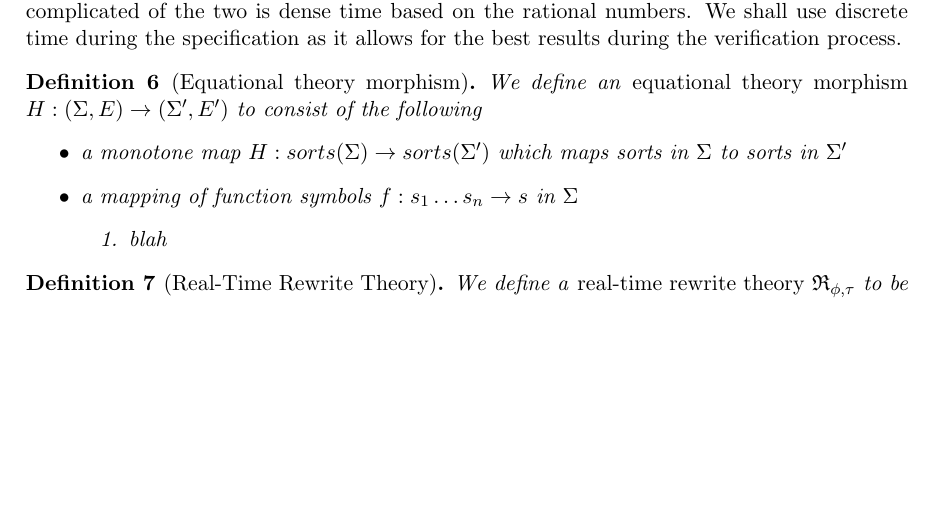
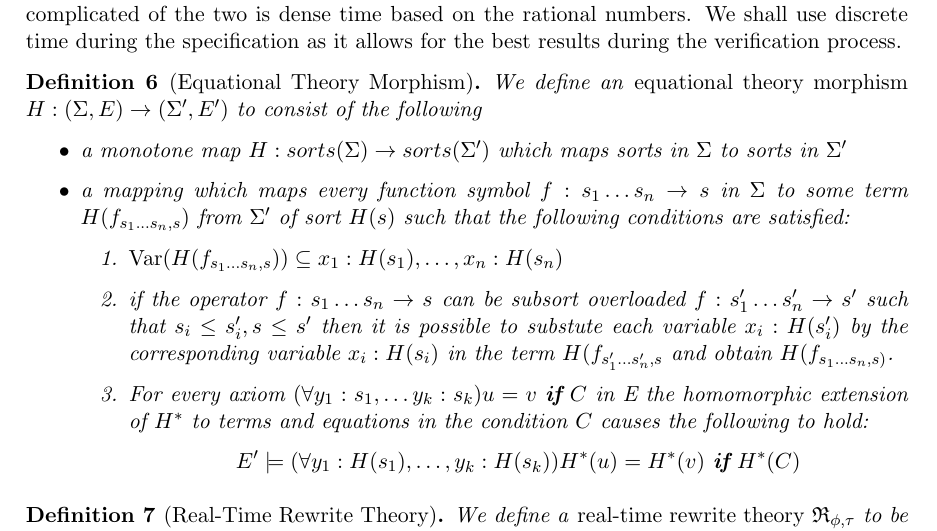
Before and after one commit to andrewjlawrence/thesis, a LaTeX thesis (Main.tex, which reads Maude.tex): part of page 28 of 39, cut so that both start at the same text, the shorter picture padded with empty space. Compiled offline with pdfLaTeX.

Commit message:
completed equational theory morphism definition

```diff
--- a/Main.tex
+++ b/Main.tex
@@ -58,6 +58,7 @@
 
 \newcommand{\mybar}{\mbox{\Large \textbar}}
 \newcommand{\mypause}{\pause}
+\newcommand{\var}[1]{\mathrm{Var}(#1)}
 
 % \newenvironment{proof}[1][Proof]{\begin{trivlist}
 % \item[\hskip \labelsep {\bfseries #1}]}{\end{trivlist}}
--- a/Maude.tex
+++ b/Maude.tex
@@ -582,15 +582,20 @@ A Real Timed Maude specification consists of \emph{timed modules} that start wit
 
 The interpretation of the abstract time domain is mapped to a concrete specification of time during the specification process. Real time Maude comes with two of these specifications as standard the most simple  is discrete time based on the natural numbers and the more complicated of the two is dense time based on the rational numbers. We shall use discrete time during the specification as it allows for the best results during the verification process.
 
-\begin{mydef}[Equational theory morphism]
+\begin{mydef}[Equational Theory Morphism]
  We define an \emph{equational theory morphism} $H: (\Sigma,E) \to (\Sigma', E')$ to consist of the following
 \begin{itemize}
 \item a monotone map $H:sorts(\Sigma) \to sorts(\Sigma')$ which maps  sorts in $\Sigma$  to sorts in $\Sigma'$
 
-\item a mapping of function symbols $f : s_1 \ldots s_n \to s$ in $\Sigma$
+\item a mapping which maps every function symbol $f : s_1 \ldots s_n \to s$ in $\Sigma$ to some term $H(f_{s_1 \ldots s_n, s})$ from $\Sigma'$ of sort $H(s)$ such that the following conditions are satisfied:
 \begin{enumerate}
 
-\item blah
+\item  $\var{H(f_{s_1 \ldots s_n, s})} \subseteq {x_1:H(s_1), \ldots, x_n:H(s_n)}$
+
+\item if the operator $f: s_1 \ldots s_n \to s$ can be subsort overloaded $f: s'_1 \ldots s'_n \to s'$ such that $s_i \leq s'_i, s\leq s'$ then it is possible to substute each variable $x_i:H(s'_i)$ by the corresponding variable $x_i:H(s_i)$ in the term $H(f_{s'_1 \ldots s'_n, s}$ and obtain $H(f_{s_1 \ldots s_n, s)}$.
+
+\item For every axiom $(\forall y_1:s_1, \ldots y_k : s_k) u = v \ \textbf{if} \ C$ in E the homomorphic extension of $H^*$ to terms and equations in the condition $C$ causes the following to hold:
+   $$E' \models (\forall y_1 : H(s_1), \ldots, y_k : H(s_k)) H^*(u) = H^*(v) \ \textbf{if} \ H^*(C)$$
 
 \end{enumerate}
 
```
Also changed, not shown: Main.pdf.
